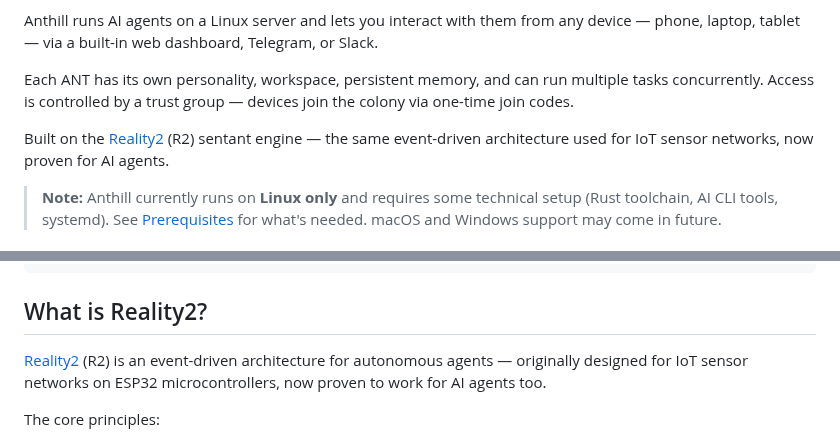
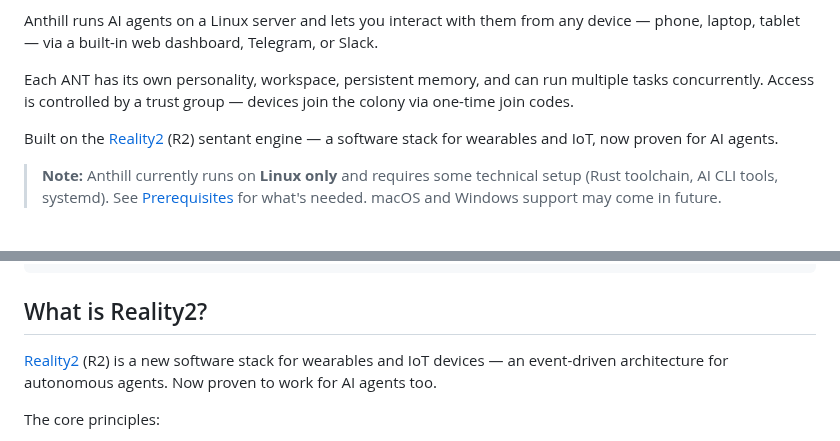
Before and after one commit to reality2-ai/anthill, a Markdown page: README.md, 2 parts joined by grey strips. Rendered like a GitHub page.

Commit message:
docs: Reality2 is a software stack for wearables and IoT, not just sensors
Co-Authored-By: Claude Opus 4.6 (1M context) <noreply@anthropic.com>

```diff
--- a/README.md
+++ b/README.md
@@ -8,7 +8,7 @@ Anthill runs AI agents on a Linux server and lets you interact with them from an
 
 Each ANT has its own personality, workspace, persistent memory, and can run multiple tasks concurrently. Access is controlled by a trust group — devices join the colony via one-time join codes.
 
-Built on the [Reality2](https://reality2.ai) (R2) sentant engine — the same event-driven architecture used for IoT sensor networks, now proven for AI agents.
+Built on the [Reality2](https://reality2.ai) (R2) sentant engine — a software stack for wearables and IoT, now proven for AI agents.
 
 > **Note:** Anthill currently runs on **Linux only** and requires some technical setup (Rust toolchain, AI CLI tools, systemd). See [Prerequisites](docs/prerequisites.md) for what's needed. macOS and Windows support may come in future.
 
@@ -31,7 +31,7 @@ anthill --join-code              # prints a code (expires in 5 min)
 
 ## What is Reality2?
 
-[Reality2](https://reality2.ai) (R2) is an event-driven architecture for autonomous agents — originally designed for IoT sensor networks on ESP32 microcontrollers, now proven to work for AI agents too.
+[Reality2](https://reality2.ai) (R2) is a new software stack for wearables and IoT devices — an event-driven architecture for autonomous agents. Now proven to work for AI agents too.
 
 The core principles:
 
```
